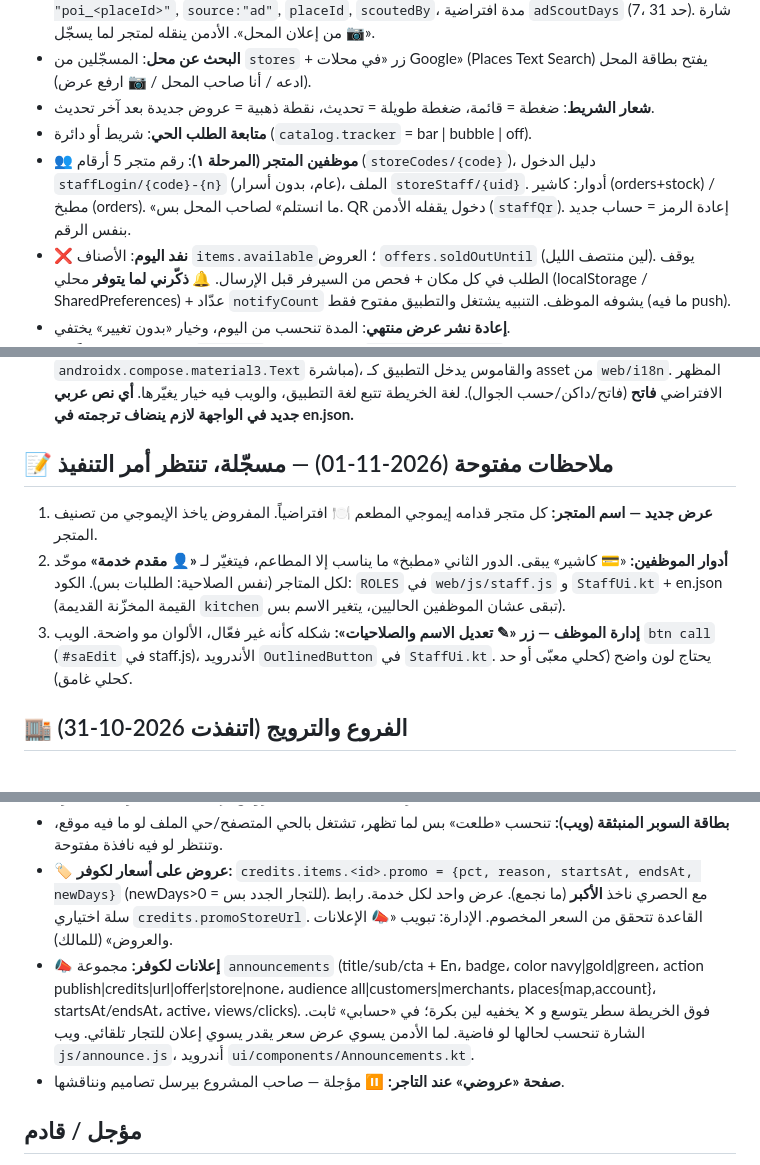
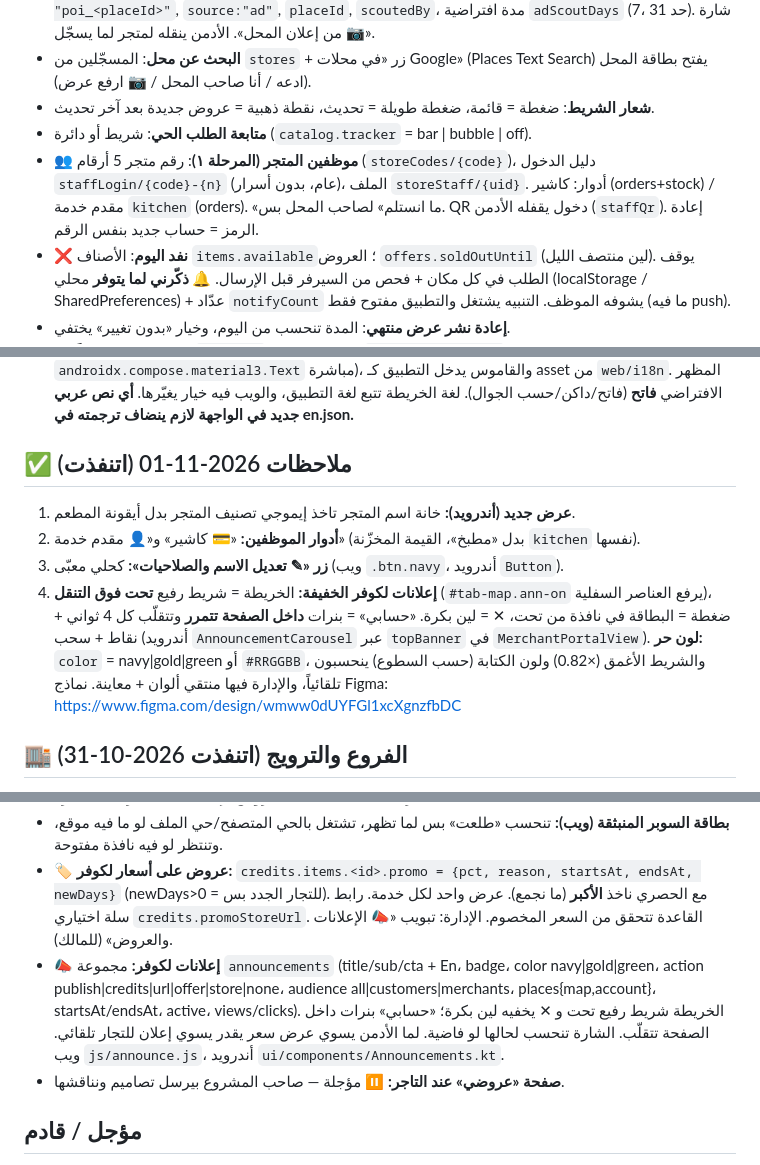
Before and after one commit to majdixp2/Hayyna, a Markdown page: CLAUDE.md, 3 parts joined by grey strips. GitHub-like rendering.

Commit message:
CLAUDE.md: notes 2026-11-01 done
Co-Authored-By: Claude Opus 5.5 <noreply@anthropic.com>
Claude-Session: https://claude.ai/code/session_01Kw9snAHnWJXWiSrBaKGHfd

```diff
--- a/CLAUDE.md
+++ b/CLAUDE.md
@@ -57,7 +57,7 @@
 - **البحث عن محل**: المسجّلين من `stores` + زر «في محلات Google» (Places Text Search) يفتح بطاقة المحل (ادعه / أنا صاحب المحل / 📷 ارفع عرض).
 - **شعار الشريط**: ضغطة = قائمة، ضغطة طويلة = تحديث، نقطة ذهبية = عروض جديدة بعد آخر تحديث.
 - **متابعة الطلب الحي**: شريط أو دائرة (`catalog.tracker` = bar | bubble | off).
-- **👥 موظفين المتجر (المرحلة ١)**: رقم متجر 5 أرقام (`storeCodes/{code}`)، دليل الدخول `staffLogin/{code}-{n}` (عام، بدون أسرار)، الملف `storeStaff/{uid}`. أدوار: كاشير (orders+stock) / مطبخ (orders). «ما انستلم» لصاحب المحل بس. QR دخول يقفله الأدمن (`staffQr`). إعادة الرمز = حساب جديد بنفس الرقم.
+- **👥 موظفين المتجر (المرحلة ١)**: رقم متجر 5 أرقام (`storeCodes/{code}`)، دليل الدخول `staffLogin/{code}-{n}` (عام، بدون أسرار)، الملف `storeStaff/{uid}`. أدوار: كاشير (orders+stock) / مقدم خدمة `kitchen` (orders). «ما انستلم» لصاحب المحل بس. QR دخول يقفله الأدمن (`staffQr`). إعادة الرمز = حساب جديد بنفس الرقم.
 - **❌ نفد اليوم**: الأصناف `items.available`؛ العروض `offers.soldOutUntil` (لين منتصف الليل). يوقف الطلب في كل مكان + فحص من السيرفر قبل الإرسال. **🔔 ذكّرني لما يتوفر** محلي (localStorage / SharedPreferences) + عدّاد `notifyCount` يشوفه الموظف. التنبيه يشتغل والتطبيق مفتوح فقط (ما فيه push).
 - **إعادة نشر عرض منتهي**: المدة تنحسب من اليوم، وخيار «بدون تغيير» يختفي.
 - **📅 اطلب مسبقاً** (ميزة `preorder`): الإعدادات في `preorderCfg/{uid}` (on, maxDays 0=نفس اليوم لين 14, prepMin, pickup, delivery, delFrom/delTo -1=حسب الدوام, slotMin 30/60/120, slotCap افتراضي 1). الطلب فيه `scheduledAt` (+ `slotKey` YYYYMMDD-HHMM للتوصيل). حجز الفترة في `slotCounts/{storeId}_{slotKey}` بنفس الـ batch مع الطلب، والإلغاء يفك الحجز. المحل المغلق + الميزة مفعّلة = يقدر يطلب بموعد بس. الطلب المسبق للتوصيل يحتاج تسجيل دخول. عند المحل: قسم «📅 مجدولة» وتنبيه لما يجي وقت التجهيز. الدفع عند الاستلام (الدفع المقدم لاحقاً). منطق الأوقات: `logic.js` (preTimes) و `PreOrder.kt`.
@@ -75,10 +75,11 @@
 2. ✅ (اتصلح 2026-10-31) **«جديدنا» ما كان فيه خيار «الزبون يقدر يطلبه من لكوفر»:** الحين يطلع، ولو اختاره يحتاج سعر (ينحفظ كـ deal promo orderable).
 3. ✅ (اتصلح 2026-10-31) **اللغة الإنجليزية والمظهر:** قاموس واحد مشترك `web/i18n/en.json` (rules + dict) للويب والأندرويد. الويب يترجم الصفحة وهي تنرسم (`i18n.js`، والمحتوى اللي ما يترجم في `SKIP`). الأندرويد: `ui/i18n/` — `Text` و `Surface` بدائل تترجم النص (محتوى التجار يستخدم `androidx.compose.material3.Text` مباشرة)، والقاموس يدخل التطبيق كـ asset من `web/i18n`. المظهر الافتراضي **فاتح** (فاتح/داكن/حسب الجوال). لغة الخريطة تتبع لغة التطبيق، والويب فيه خيار يغيّرها. **أي نص عربي جديد في الواجهة لازم ينضاف ترجمته في en.json.**
 
-## 📝 ملاحظات مفتوحة (2026-11-01) — مسجّلة، تنتظر أمر التنفيذ
-1. **عرض جديد — اسم المتجر:** كل متجر قدامه إيموجي المطعم 🍽️ افتراضياً. المفروض ياخذ الإيموجي من تصنيف المتجر.
-2. **أدوار الموظفين:** «💳 كاشير» يبقى. الدور الثاني «مطبخ» ما يناسب إلا المطاعم، فيتغيّر لـ **«👤 مقدم خدمة»** موحّد لكل المتاجر (نفس الصلاحية: الطلبات بس). الكود: `ROLES` في `web/js/staff.js` و `StaffUi.kt` + en.json (القيمة المخزّنة القديمة `kitchen` تبقى عشان الموظفين الحاليين، يتغير الاسم بس).
-3. **إدارة الموظف — زر «✎ تعديل الاسم والصلاحيات»:** شكله كأنه غير فعّال، الألوان مو واضحة. الويب `btn call` (`#saEdit` في staff.js)، الأندرويد `OutlinedButton` في `StaffUi.kt`. يحتاج لون واضح (كحلي معبّى أو حد كحلي غامق).
+## ✅ ملاحظات 2026-11-01 (اتنفذت)
+1. **عرض جديد (أندرويد):** خانة اسم المتجر تاخذ إيموجي تصنيف المتجر بدل أيقونة المطعم.
+2. **أدوار الموظفين:** «💳 كاشير» و«👤 مقدم خدمة» (بدل «مطبخ»، القيمة المخزّنة `kitchen` نفسها).
+3. **زر «✎ تعديل الاسم والصلاحيات»:** كحلي معبّى (ويب `.btn.navy`، أندرويد `Button`).
+4. **إعلانات لكوفر الخفيفة:** الخريطة = شريط رفيع **تحت فوق التنقل** (`#tab-map.ann-on` يرفع العناصر السفلية)، ضغطة = البطاقة في نافذة من تحت، ✕ = لين بكرة. «حسابي» = بنرات **داخل الصفحة تتمرر** وتتقلّب كل 4 ثواني + نقاط + سحب (أندرويد `AnnouncementCarousel` عبر `topBanner` في `MerchantPortalView`). **لون حر:** `color` = navy|gold|green أو `#RRGGBB`، والشريط الأغمق (×0.82) ولون الكتابة (حسب السطوع) ينحسبون تلقائياً، والإدارة فيها منتقي ألوان + معاينة. نماذج Figma: https://www.figma.com/design/wmww0dUYFGl1xcXgnzfbDC
 
 ## 🏬 الفروع والترويج (اتنفذت 2026-10-31)
 - **الفرع وقت الطلب:** الافتراضي الفرع اللي ضغطه من الخريطة/العرض (`state.branchPick` / `viewModel.branchPick`)، وإلا الأقرب المفتوح. بطاقة الفرع أول صفحة الطلب + «تغيير»، واسم الفرع في زر الإرسال، والطلب يروح لرقم الفرع (`orders.branchId`).
@@ -88,7 +89,7 @@
 - **ترتيب الخريطة:** سوبر > مميز > عادي > إعلانات (التراكب + ممثل التجميع). مفتاح الإدارة `poi.hideAdFar` يخفي عروض الإعلانات لما الخريطة مصغّرة (zoom < 14) — مقفل افتراضياً.
 - **بطاقة السوبر المنبثقة (ويب):** تنحسب «طلعت» بس لما تظهر، تشتغل بالحي المتصفح/حي الملف لو ما فيه موقع، وتنتظر لو فيه نافذة مفتوحة.
 - **🏷️ عروض على أسعار لكوفر:** `credits.items.<id>.promo = {pct, reason, startsAt, endsAt, newDays}` (newDays>0 = للتجار الجدد بس). مع الحصري ناخذ **الأكبر** (ما نجمع). عرض واحد لكل خدمة. رابط سلة اختياري `credits.promoStoreUrl`. القاعدة تتحقق من السعر المخصوم. الإدارة: تبويب «📣 الإعلانات والعروض» (للمالك).
-- **📣 إعلانات لكوفر:** مجموعة `announcements` (title/sub/cta + En، badge، color navy|gold|green، action publish|credits|url|offer|store|none، audience all|customers|merchants، places{map,account}، startsAt/endsAt، active، views/clicks). فوق الخريطة سطر يتوسع و ✕ يخفيه لين بكرة؛ في «حسابي» ثابت. الشارة تنحسب لحالها لو فاضية. لما الأدمن يسوي عرض سعر يقدر يسوي إعلان للتجار تلقائي. ويب `js/announce.js`، أندرويد `ui/components/Announcements.kt`.
+- **📣 إعلانات لكوفر:** مجموعة `announcements` (title/sub/cta + En، badge، color navy|gold|green، action publish|credits|url|offer|store|none، audience all|customers|merchants، places{map,account}، startsAt/endsAt، active، views/clicks). الخريطة شريط رفيع تحت و ✕ يخفيه لين بكرة؛ «حسابي» بنرات داخل الصفحة تتقلّب. الشارة تنحسب لحالها لو فاضية. لما الأدمن يسوي عرض سعر يقدر يسوي إعلان للتجار تلقائي. ويب `js/announce.js`، أندرويد `ui/components/Announcements.kt`.
 - **صفحة «عروضي» عند التاجر:** ⏸️ مؤجلة — صاحب المشروع بيرسل تصاميم ونناقشها.
 
 ## مؤجل / قادم
```
Also changed, not shown: other parts of CLAUDE.md (+1 -0 lines).
